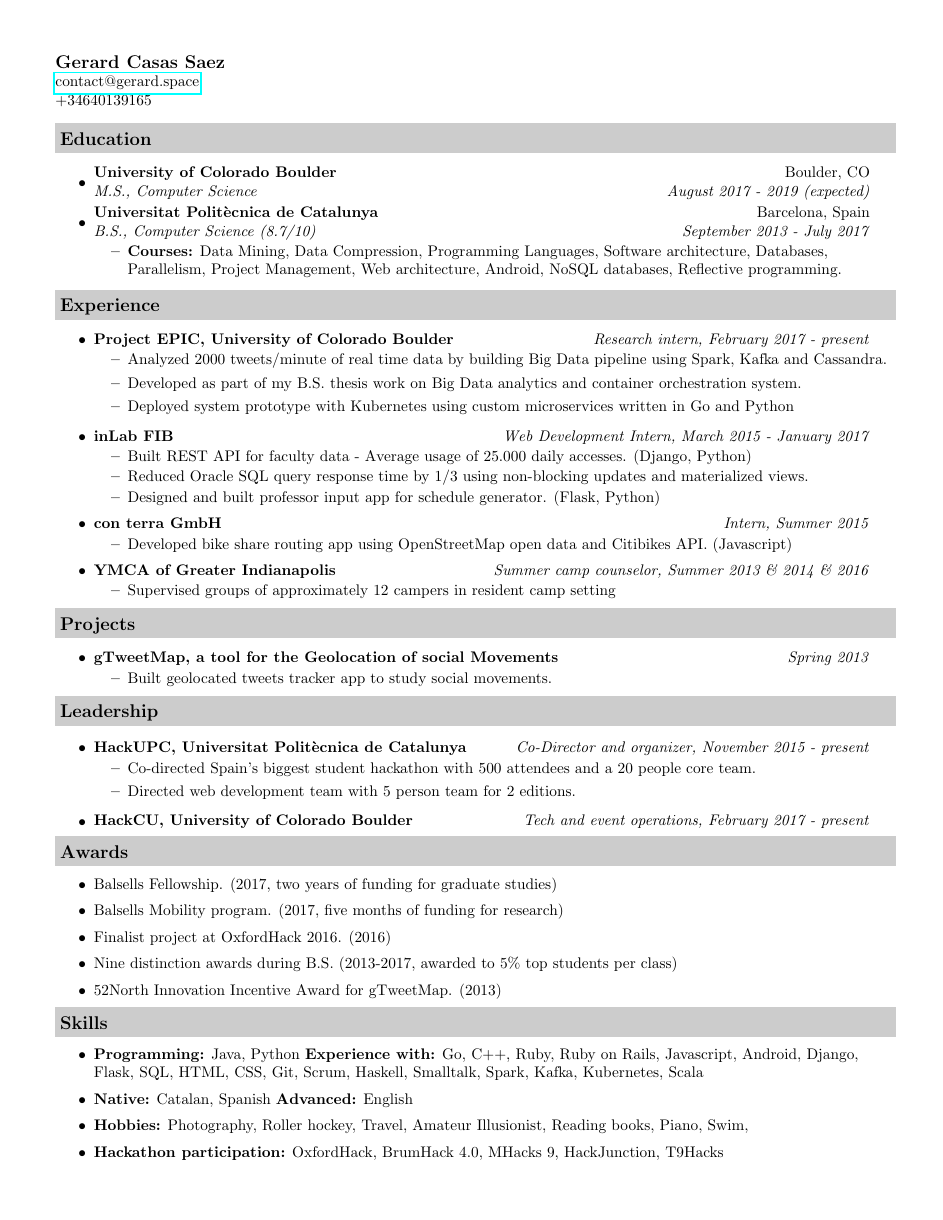
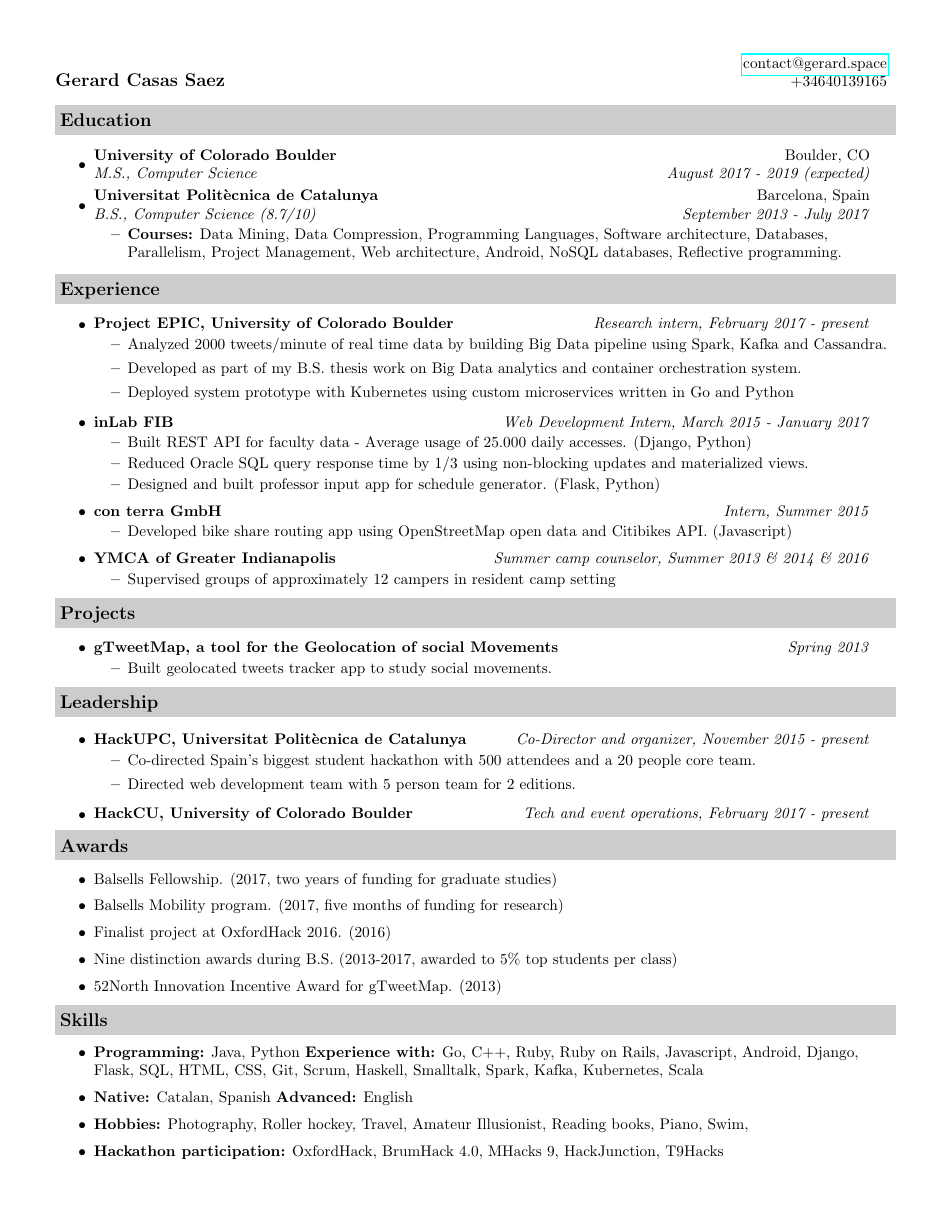
Before and after one commit to casassg/resume, a LaTeX CV (src/resume.tex): the whole page. Compiled offline with pdfLaTeX.

Commit message:
change header to small height

```diff
--- a/src/resume.tex
+++ b/src/resume.tex
@@ -46,15 +46,18 @@
 		\textit{#3} & \textit{#4}\\
 \end{tabular*}\vspace{-6pt}}
 
+\newcommand\textbox[1]{%
+  \parbox{.333\textwidth}{#1}%
+}
+
 %-----------------------------------------------------------
 
 
 \begin{document}
 
 \begin{tabular*}{7.5in}{l@{\extracolsep{\fill}}r}
-\textbf{\large Gerard Casas Saez}\\
-\href{mailto:contact@gerard.space}{contact@gerard.space}\\
-+34640139165
+ & \href{mailto:contact@gerard.space}{contact@gerard.space} \\
+ \textbf{\large Gerard Casas Saez} & +34640139165
 \end{tabular*}
 \\
 
```
Also changed, not shown: pdf/resume.pdf.
